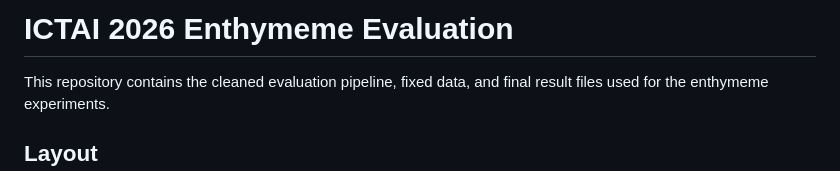
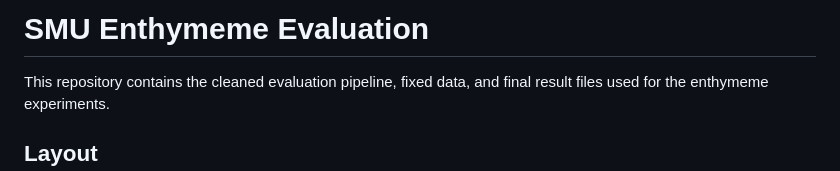
Before and after one commit to fxy-1117/SUM2026, a Markdown page: README.md, the part around the change. GitHub-like rendering.

Commit message:
Rename README title to SMU

```diff
--- a/README.md
+++ b/README.md
@@ -1,4 +1,4 @@
-# ICTAI 2026 Enthymeme Evaluation
+# SMU Enthymeme Evaluation
 
 This repository contains the cleaned evaluation pipeline, fixed data, and final
 result files used for the enthymeme experiments.
```
